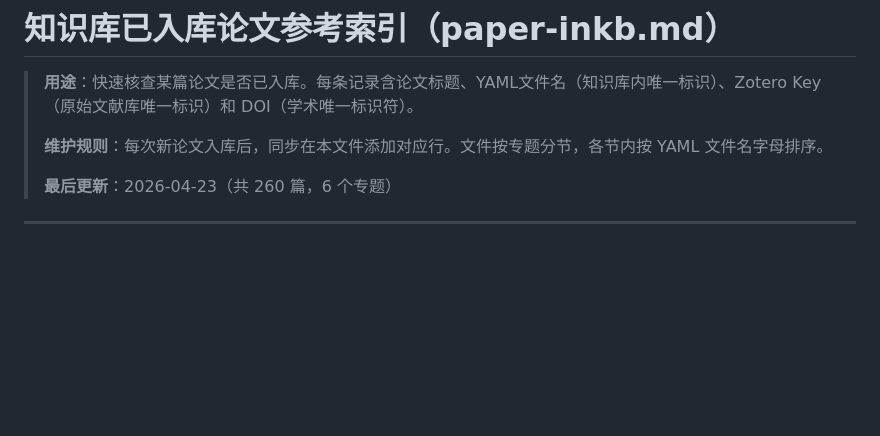
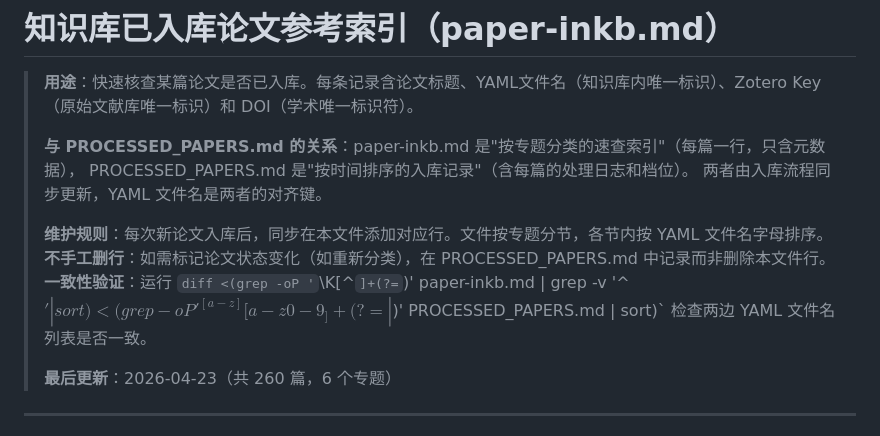
Before and after one commit to hjiang555-a11y/sci-logic-kb, a Markdown page: paper-inkb.md, the part around the change. Rendered like a GitHub page; blank space fills up the shorter version.

```diff
--- a/paper-inkb.md
+++ b/paper-inkb.md
@@ -2,7 +2,13 @@
 
 > **用途**：快速核查某篇论文是否已入库。每条记录含论文标题、YAML文件名（知识库内唯一标识）、Zotero Key（原始文献库唯一标识）和 DOI（学术唯一标识符）。
 >
+> **与 PROCESSED_PAPERS.md 的关系**：paper-inkb.md 是"按专题分类的速查索引"（每篇一行，只含元数据），
+> PROCESSED_PAPERS.md 是"按时间排序的入库记录"（含每篇的处理日志和档位）。
+> 两者由入库流程同步更新，YAML 文件名是两者的对齐键。
+>
 > **维护规则**：每次新论文入库后，同步在本文件添加对应行。文件按专题分节，各节内按 YAML 文件名字母排序。
+> **不手工删行**：如需标记论文状态变化（如重新分类），在 PROCESSED_PAPERS.md 中记录而非删除本文件行。
+> **一致性验证**：运行 `diff <(grep -oP '`\K[^`]+(?=`)' paper-inkb.md | grep -v '^$' | sort) <(grep -oP '^[a-z][a-z0-9_]+(?= |$)' PROCESSED_PAPERS.md | sort)` 检查两边 YAML 文件名列表是否一致。
 >
 > **最后更新**：2026-04-23（共 260 篇，6 个专题）
 
```
Also changed, not shown: CLAUDE.md (+6 -72 lines), docs/FIX_PLAN.md (added, +212 -0 lines).
